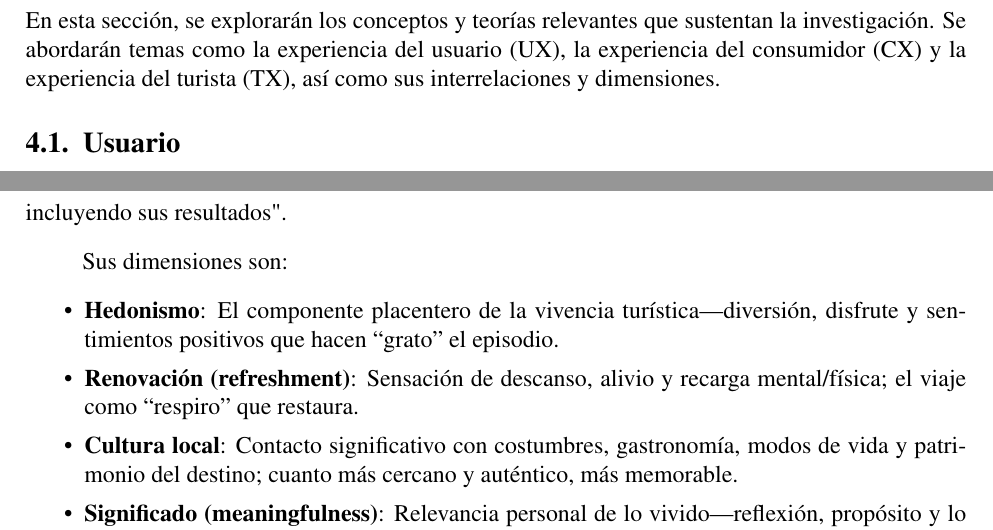
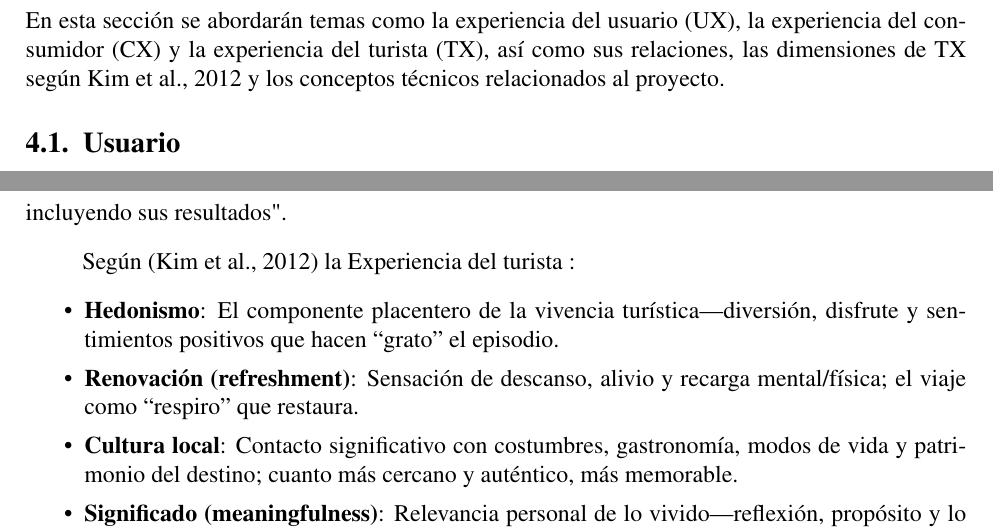
Before and after one commit to Slinking196/Seminario_de_Titulo, a LaTeX thesis (tesis/main.tex, which reads tesis/body/theorical_framework.tex): two parts of pages 9 and 11 of 30, joined at a grey line, cut at the place of the change. Compiled offline with pdfLaTeX.

Commit message:
cambios en marc teorico, revisar...

```diff
--- a/tesis/body/theorical_framework.tex
+++ b/tesis/body/theorical_framework.tex
@@ -1,7 +1,7 @@
 \chapter{Marco Teórico}
 \label{cha:marco_teorico}
 
-En esta sección, se explorarán los conceptos y teorías relevantes que sustentan la investigación. Se abordarán temas como la experiencia del usuario (UX), la experiencia del consumidor (CX) y la experiencia del turista (TX), así como sus interrelaciones y dimensiones.
+En esta sección se abordarán temas como la experiencia del usuario (UX), la experiencia del consumidor (CX) y la experiencia del turista (TX), así como sus relaciones, las dimensiones de TX según \cite{kim2012development} y los conceptos técnicos relacionados al proyecto.
 
 \section{Usuario}
 \label{sec:usuario}
@@ -49,7 +49,7 @@ La experiencia del turista (TX) es un caso particular de la CX, que se centra en
 
 Según \parencite{rusu2023holistic}, la TX puede definirse como "las percepciones subjetivas cognitivas, afectivas, sensoriales y conativas, ya sean negativas o positivas, e influenciadas por factores situacionales, que tiene un turista al interactuar con las marcas antes, durante y después del viaje, incluyendo sus resultados".
 
-Sus dimensiones son:
+Según \parencite{kim2012development} la Experiencia del turista :
 \begin{itemize}
   \item \textbf{Hedonismo}: El componente placentero de la vivencia turística—diversión, disfrute y sentimientos positivos que hacen “grato” el episodio.
   \item \textbf{Renovación (refreshment)}: Sensación de descanso, alivio y recarga mental/física; el viaje como “respiro” que restaura.
```
